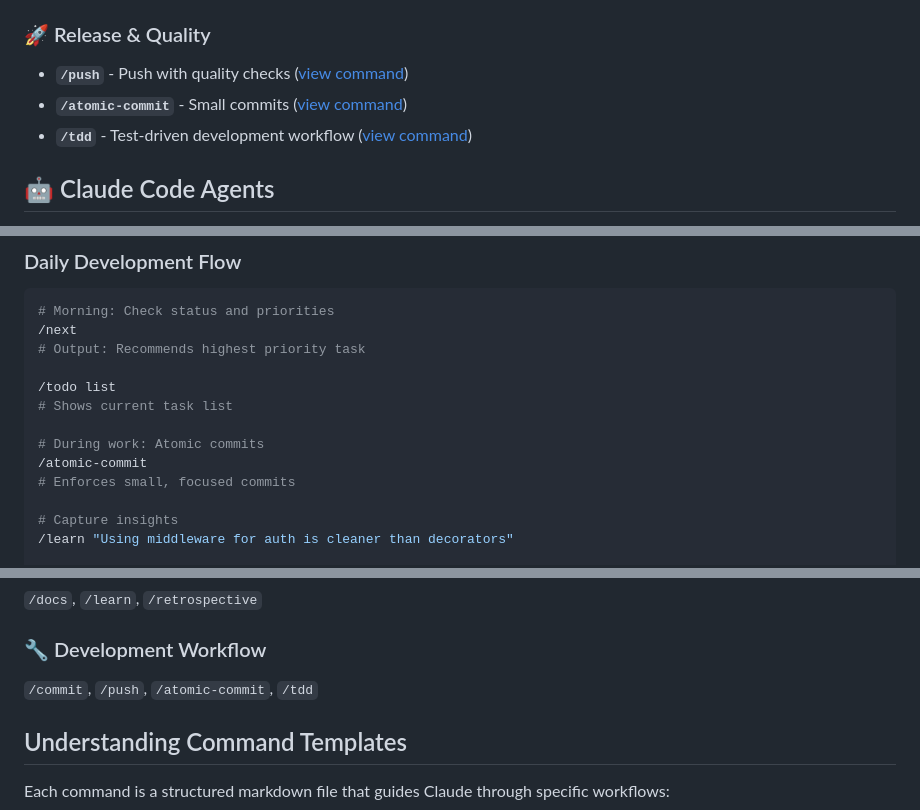
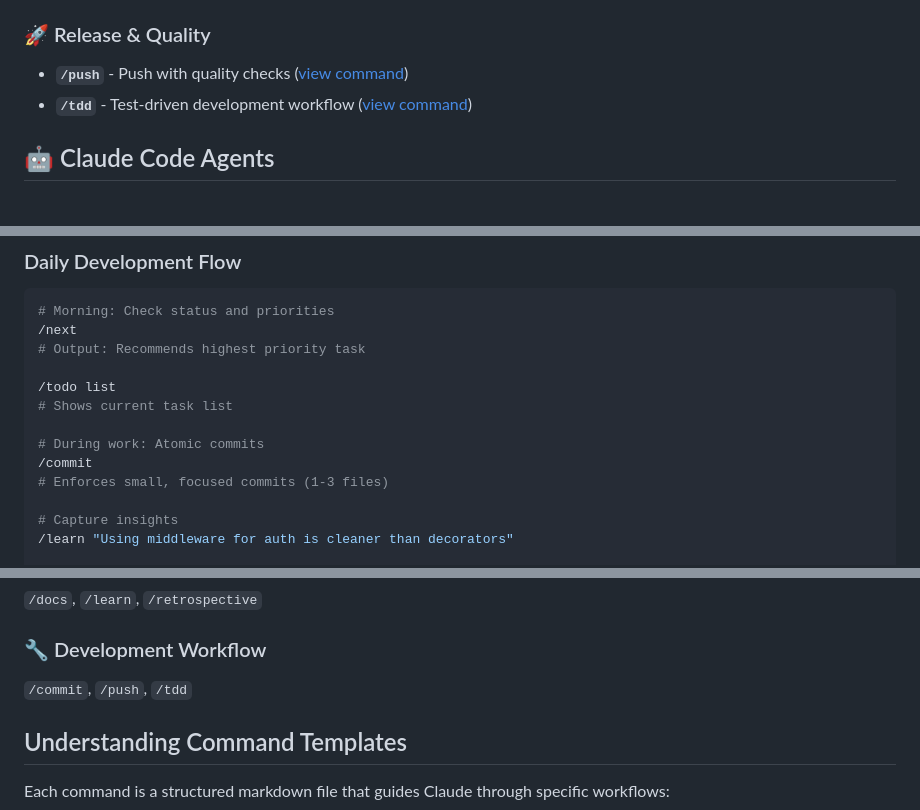
Before and after one commit to jflournoy/phd-unemployment-model, a Markdown page: README.md, 3 parts joined by grey strips. Drawn GitHub-style.

Commit message:
docs: update README to remove atomic-commit references
- Remove atomic-commit from command lists
- Update examples to use /commit

```diff
--- a/README.md
+++ b/README.md
@@ -106,7 +106,6 @@ Each command in this repository includes metadata showing its approach and typic
 
 ### 🚀 Release & Quality
 - **`/push`** - Push with quality checks ([view command](.claude/commands/push.md))
-- **`/atomic-commit`** - Small commits ([view command](.claude/commands/atomic-commit.md))
 - **`/tdd`** - Test-driven development workflow ([view command](.claude/commands/tdd.md))
 
 ## 🤖 Claude Code Agents
@@ -262,8 +261,8 @@ git commit -m "feat: add Claude Code command templates"
 # Shows current task list
 
 # During work: Atomic commits
-/atomic-commit
-# Enforces small, focused commits
+/commit
+# Enforces small, focused commits (1-3 files)
 
 # Capture insights
 /learn "Using middleware for auth is cleaner than decorators"
@@ -312,7 +311,7 @@ cp .claude/commands/hygiene.md .claude/commands/deploy.md
 `/docs`, `/learn`, `/retrospective`
 
 ### 🔧 Development Workflow
-`/commit`, `/push`, `/atomic-commit`, `/tdd`
+`/commit`, `/push`, `/tdd`
 
 ## Understanding Command Templates
 
```
